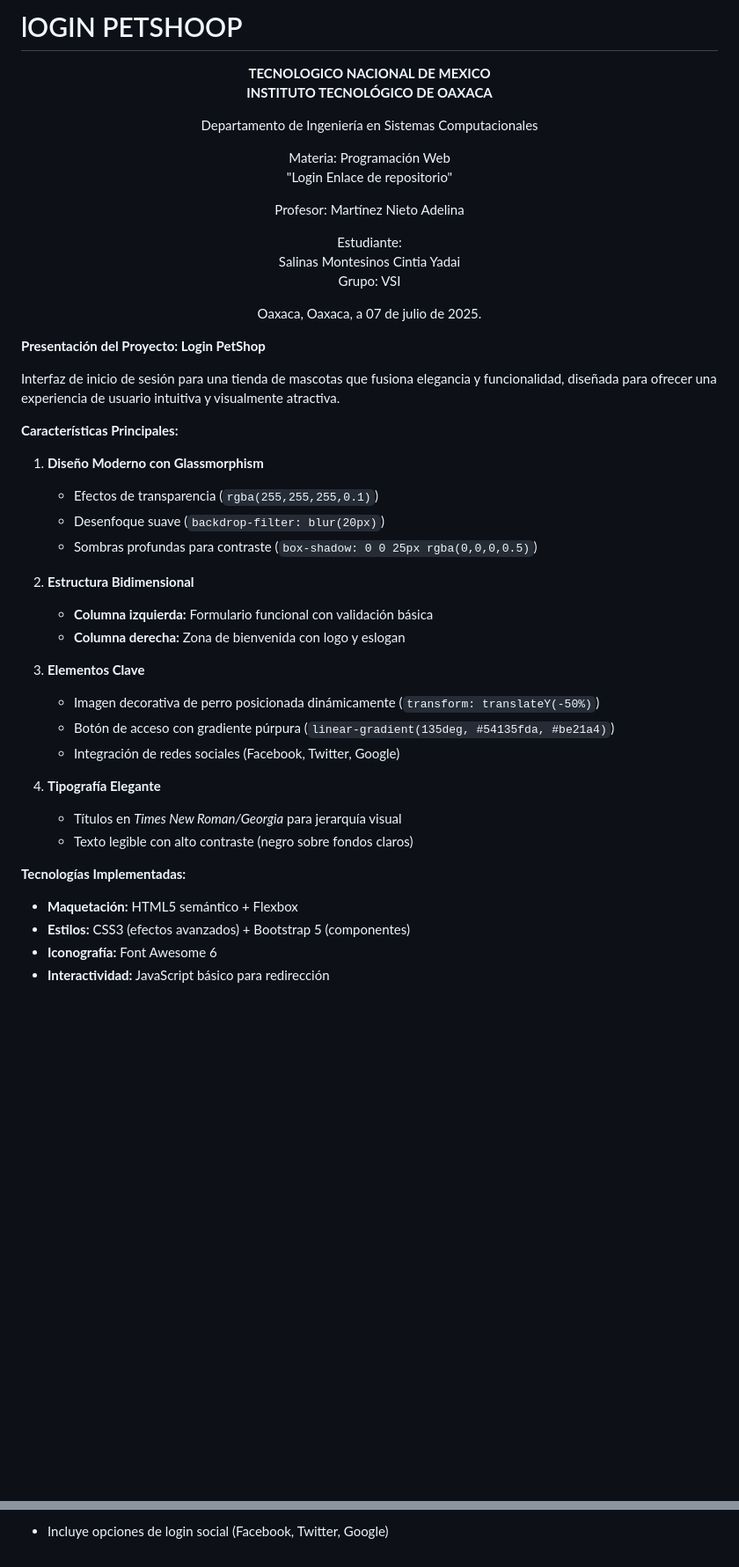
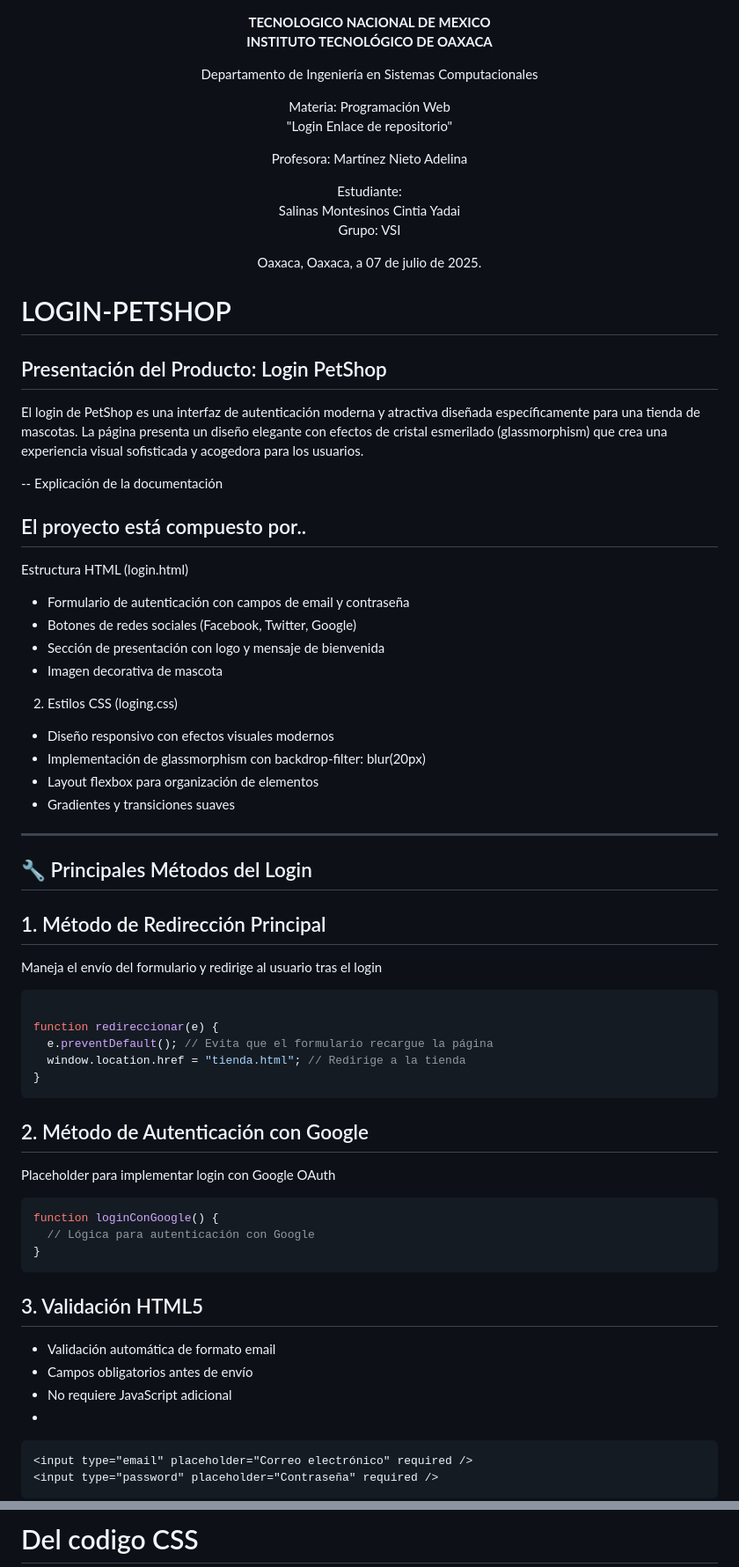
Before and after one commit to YADAI26/login.js, a Markdown page: README.md, 2 parts joined by grey strips. Shown at 88% size. GitHub-like rendering; blank space fills up the shorter version.

````diff
--- a/README.md
+++ b/README.md
@@ -1,5 +1,3 @@
-# lOGIN PETSHOOP
-
 <div align="center">
 
 **TECNOLOGICO NACIONAL DE MEXICO**
@@ -10,7 +8,7 @@ Departamento de Ingeniería en Sistemas Computacionales
 Materia: Programación Web
 "Login Enlace de repositorio"
 
-Profesor: Martínez Nieto Adelina
+Profesora: Martínez Nieto Adelina
 
 Estudiante:
 Salinas Montesinos Cintia Yadai
@@ -20,33 +18,61 @@ Oaxaca, Oaxaca, a 07 de julio de 2025.
 
 </div>
 
-**Presentación del Proyecto: Login PetShop**
+ # LOGIN-PETSHOP
 
-Interfaz de inicio de sesión para una tienda de mascotas que fusiona elegancia y funcionalidad, diseñada para ofrecer una experiencia de usuario intuitiva y visualmente atractiva.
+## Presentación del Producto: Login PetShop
 
-**Características Principales:**
+El login de PetShop es una interfaz de autenticación moderna y atractiva diseñada específicamente para una tienda de mascotas.
+La página presenta un diseño elegante con efectos de cristal esmerilado (glassmorphism) que crea una experiencia visual sofisticada y acogedora para los usuarios.
 
-1. **Diseño Moderno con Glassmorphism**
-   - Efectos de transparencia (`rgba(255,255,255,0.1)`)
-   - Desenfoque suave (`backdrop-filter: blur(20px)`)
-   - Sombras profundas para contraste (`box-shadow: 0 0 25px rgba(0,0,0,0.5)`)
+--
+Explicación de la documentación
+## El proyecto está compuesto por..
 
-2. **Estructura Bidimensional**
-   - **Columna izquierda:** Formulario funcional con validación básica
-   - **Columna derecha:** Zona de bienvenida con logo y eslogan
+Estructura HTML (login.html)
+- Formulario de autenticación con campos de email y contraseña
+- Botones de redes sociales (Facebook, Twitter, Google)
+- Sección de presentación con logo y mensaje de bienvenida
+- Imagen decorativa de mascota
 
-3. **Elementos Clave**
-   - Imagen decorativa de perro posicionada dinámicamente (`transform: translateY(-50%)`)
-   - Botón de acceso con gradiente púrpura (`linear-gradient(135deg, #54135fda, #be21a4)`)
-   - Integración de redes sociales (Facebook, Twitter, Google)
+2. Estilos CSS (loging.css)
 
-4. **Tipografía Elegante**
-   - Títulos en *Times New Roman/Georgia* para jerarquía visual
-   - Texto legible con alto contraste (negro sobre fondos claros)
+- Diseño responsivo con efectos visuales modernos
+- Implementación de glassmorphism con backdrop-filter: blur(20px)
+- Layout flexbox para organización de elementos
+- Gradientes y transiciones suaves
 
-**Tecnologías Implementadas:**
-- **Maquetación:** HTML5 semántico + Flexbox
-- **Estilos:** CSS3 (efectos avanzados) + Bootstrap 5 (componentes)
-- **Iconografía:** Font Awesome 6
-- **Interactividad:** JavaScript básico para redirección
+ ---
 
+##  🔧 Principales Métodos del Login
+
+## 1. Método de Redirección Principal
+Maneja el envío del formulario y redirige al usuario tras el login
+
+```javascript
+
+function redireccionar(e) {
+  e.preventDefault(); // Evita que el formulario recargue la página
+  window.location.href = "tienda.html"; // Redirige a la tienda
+}
+```
+
+## 2. Método de Autenticación con Google
+Placeholder para implementar login con Google OAuth
+
+```javascript
+function loginConGoogle() {
+  // Lógica para autenticación con Google
+}
+```
+
+## 3. Validación HTML5
+- Validación automática de formato email
+- Campos obligatorios antes de envío
+- No requiere JavaScript adicional
+-
+``` html
+<input type="email" placeholder="Correo electrónico" required />
+<input type="password" placeholder="Contraseña" required />
+```
+
@@ -65,3 +120,3 @@ Estructura clara dividida en formulario y presentación
 
-- Incluye opciones de login social (Facebook, Twitter, Google)
+# Del codigo CSS
 
````
Also changed, not shown: other parts of README.md (+41 -44 lines).
